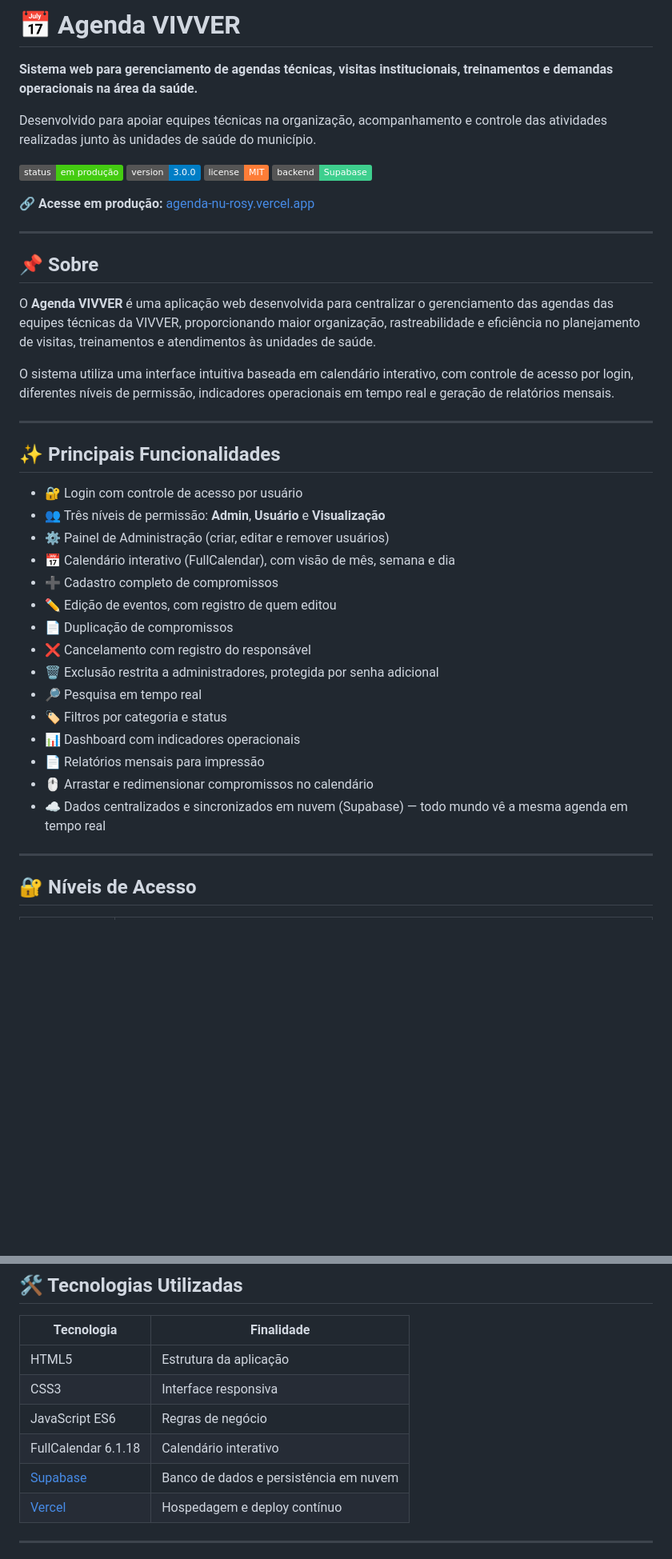
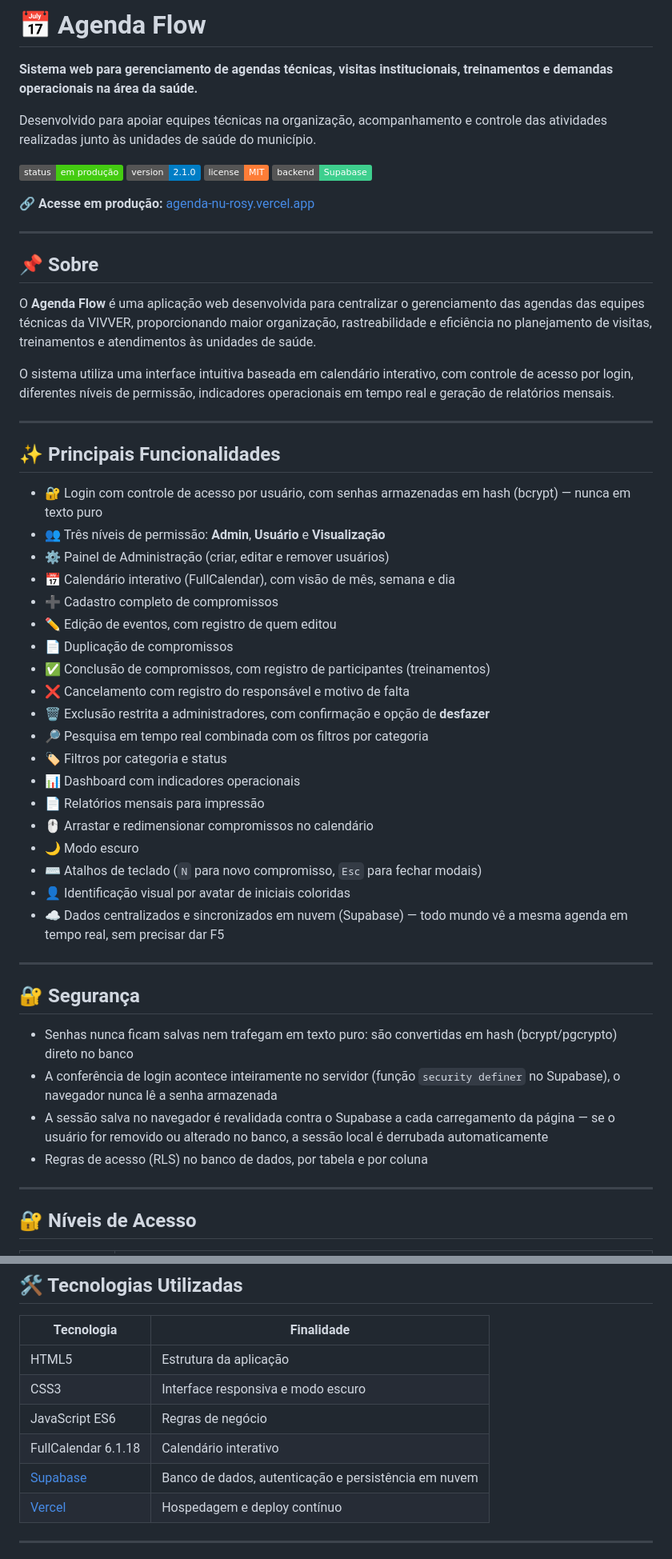
Before and after one commit to Thales2323/agenda, a Markdown page: README.md, 2 parts joined by grey strips. Shown at 80% size. Drawn GitHub-style; badges without logos; blank space fills up the shorter version.

```diff
--- a/README.md
+++ b/README.md
@@ -1,4 +1,4 @@
-# 📅 Agenda VIVVER
+# 📅 Agenda Flow
 
 <p align="center">
 
@@ -7,7 +7,7 @@
 Desenvolvido para apoiar equipes técnicas na organização, acompanhamento e controle das atividades realizadas junto às unidades de saúde do município.
 
 ![Status](https://img.shields.io/badge/status-em%20produ%C3%A7%C3%A3o-brightgreen)
-![Version](https://img.shields.io/badge/version-3.0.0-blue)
+![Version](https://img.shields.io/badge/version-2.1.0-blue)
 ![License](https://img.shields.io/badge/license-MIT-orange)
 ![Backend](https://img.shields.io/badge/backend-Supabase-3ECF8E)
 
@@ -19,7 +19,7 @@ Desenvolvido para apoiar equipes técnicas na organização, acompanhamento e co
 
 ## 📌 Sobre
 
-O **Agenda VIVVER** é uma aplicação web desenvolvida para centralizar o gerenciamento das agendas das equipes técnicas da VIVVER, proporcionando maior organização, rastreabilidade e eficiência no planejamento de visitas, treinamentos e atendimentos às unidades de saúde.
+O **Agenda Flow** é uma aplicação web desenvolvida para centralizar o gerenciamento das agendas das equipes técnicas da VIVVER, proporcionando maior organização, rastreabilidade e eficiência no planejamento de visitas, treinamentos e atendimentos às unidades de saúde.
 
 O sistema utiliza uma interface intuitiva baseada em calendário interativo, com controle de acesso por login, diferentes níveis de permissão, indicadores operacionais em tempo real e geração de relatórios mensais.
 
@@ -27,21 +27,34 @@ O sistema utiliza uma interface intuitiva baseada em calendário interativo, com
 
 ## ✨ Principais Funcionalidades
 
-- 🔐 Login com controle de acesso por usuário
+- 🔐 Login com controle de acesso por usuário, com senhas armazenadas em hash (bcrypt) — nunca em texto puro
 - 👥 Três níveis de permissão: **Admin**, **Usuário** e **Visualização**
 - ⚙️ Painel de Administração (criar, editar e remover usuários)
 - 📅 Calendário interativo (FullCalendar), com visão de mês, semana e dia
 - ➕ Cadastro completo de compromissos
 - ✏️ Edição de eventos, com registro de quem editou
 - 📄 Duplicação de compromissos
-- ❌ Cancelamento com registro do responsável
-- 🗑️ Exclusão restrita a administradores, protegida por senha adicional
-- 🔎 Pesquisa em tempo real
+- ✅ Conclusão de compromissos, com registro de participantes (treinamentos)
+- ❌ Cancelamento com registro do responsável e motivo de falta
+- 🗑️ Exclusão restrita a administradores, com confirmação e opção de **desfazer**
+- 🔎 Pesquisa em tempo real combinada com os filtros por categoria
 - 🏷️ Filtros por categoria e status
 - 📊 Dashboard com indicadores operacionais
 - 📄 Relatórios mensais para impressão
 - 🖱️ Arrastar e redimensionar compromissos no calendário
-- ☁️ Dados centralizados e sincronizados em nuvem (Supabase) — todo mundo vê a mesma agenda em tempo real
+- 🌙 Modo escuro
+- ⌨️ Atalhos de teclado (`N` para novo compromisso, `Esc` para fechar modais)
+- 👤 Identificação visual por avatar de iniciais coloridas
+- ☁️ Dados centralizados e sincronizados em nuvem (Supabase) — todo mundo vê a mesma agenda em tempo real, sem precisar dar F5
+
+---
+
+## 🔐 Segurança
+
+- Senhas nunca ficam salvas nem trafegam em texto puro: são convertidas em hash (bcrypt/pgcrypto) direto no banco
+- A conferência de login acontece inteiramente no servidor (função `security definer` no Supabase), o navegador nunca lê a senha armazenada
+- A sessão salva no navegador é revalidada contra o Supabase a cada carregamento da página — se o usuário for removido ou alterado no banco, a sessão local é derrubada automaticamente
+- Regras de acesso (RLS) no banco de dados, por tabela e por coluna
 
 ---
 
@@ -132,10 +148,10 @@ O sistema gera relatórios mensais contendo:
 | Tecnologia | Finalidade |
 |---|---|
 | HTML5 | Estrutura da aplicação |
-| CSS3 | Interface responsiva |
+| CSS3 | Interface responsiva e modo escuro |
 | JavaScript ES6 | Regras de negócio |
 | FullCalendar 6.1.18 | Calendário interativo |
-| [Supabase](https://supabase.com) | Banco de dados e persistência em nuvem |
+| [Supabase](https://supabase.com) | Banco de dados, autenticação e persistência em nuvem |
 | [Vercel](https://vercel.com) | Hospedagem e deploy contínuo |
 
 ---
```
Also changed, not shown: other parts of README.md (+15 -9 lines).
